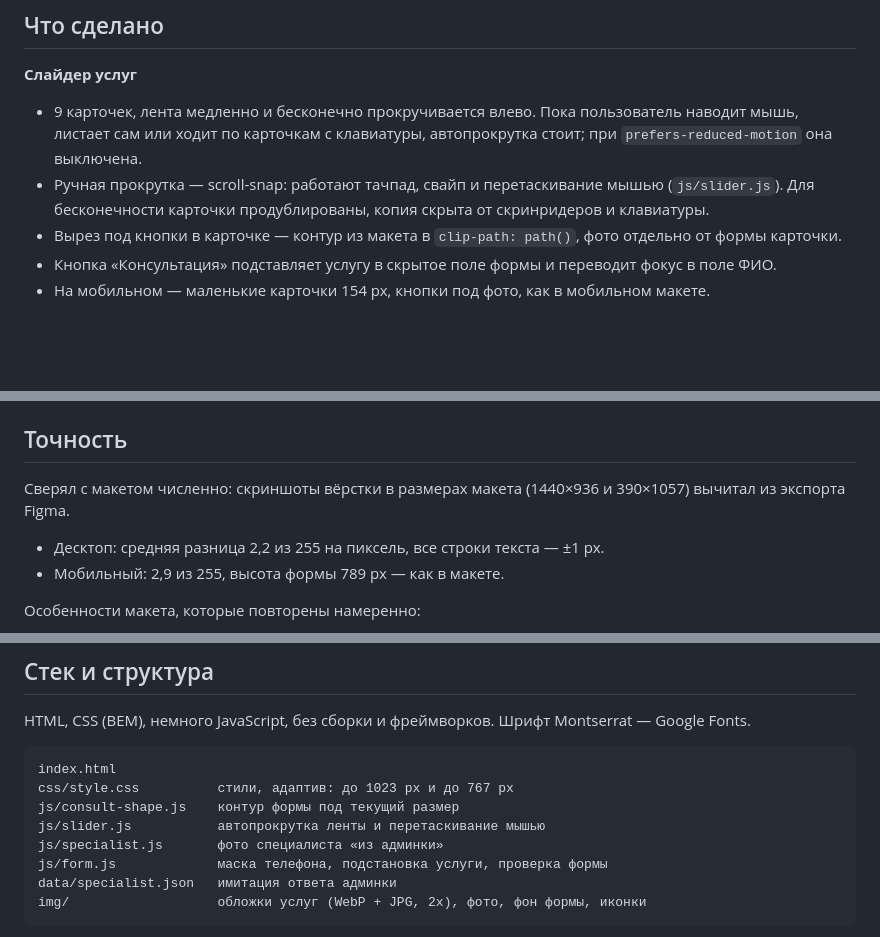
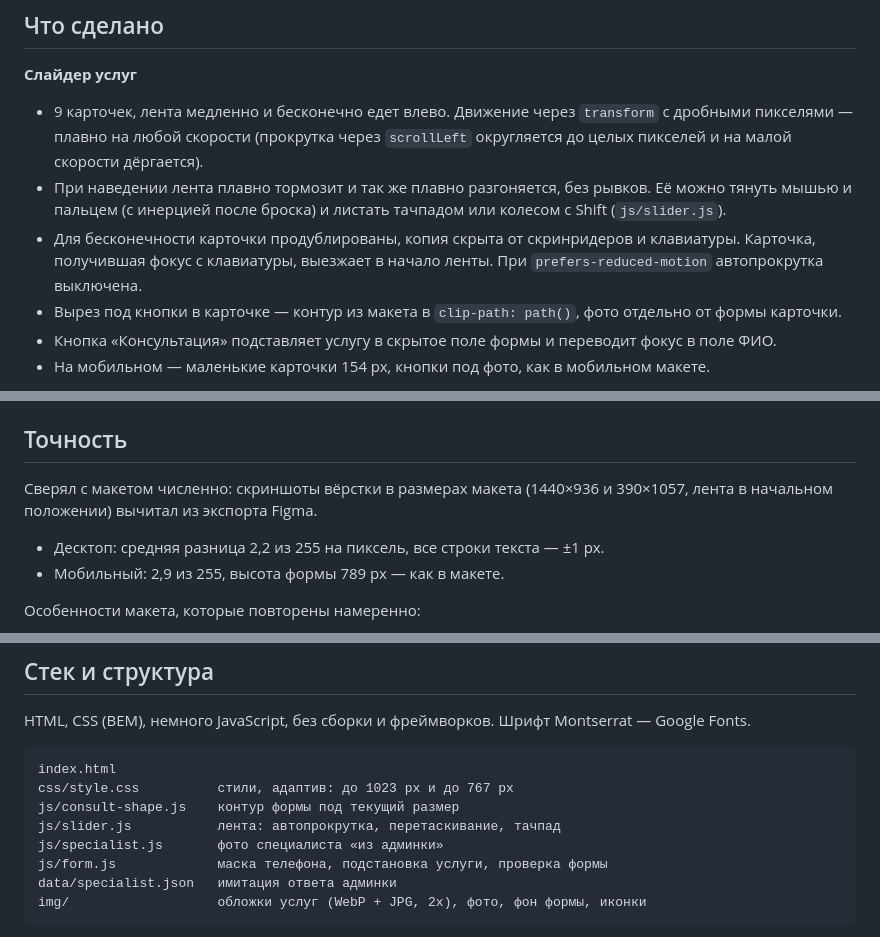
Before and after one commit to saxarov20012310-netizen/dojo-test-2, a Markdown page: README.md, 3 parts joined by grey strips. Drawn GitHub-style; blank space fills up the shorter version.

Commit message:
README: как устроена лента
Co-Authored-By: Claude Opus 5.5 <noreply@anthropic.com>

```diff
--- a/README.md
+++ b/README.md
@@ -7,8 +7,9 @@
 ## Что сделано
 
 **Слайдер услуг**
-- 9 карточек, лента медленно и бесконечно прокручивается влево. Пока пользователь наводит мышь, листает сам или ходит по карточкам с клавиатуры, автопрокрутка стоит; при `prefers-reduced-motion` она выключена.
-- Ручная прокрутка — scroll-snap: работают тачпад, свайп и перетаскивание мышью (`js/slider.js`). Для бесконечности карточки продублированы, копия скрыта от скринридеров и клавиатуры.
+- 9 карточек, лента медленно и бесконечно едет влево. Движение через `transform` с дробными пикселями — плавно на любой скорости (прокрутка через `scrollLeft` округляется до целых пикселей и на малой скорости дёргается).
+- При наведении лента плавно тормозит и так же плавно разгоняется, без рывков. Её можно тянуть мышью и пальцем (с инерцией после броска) и листать тачпадом или колесом с Shift (`js/slider.js`).
+- Для бесконечности карточки продублированы, копия скрыта от скринридеров и клавиатуры. Карточка, получившая фокус с клавиатуры, выезжает в начало ленты. При `prefers-reduced-motion` автопрокрутка выключена.
 - Вырез под кнопки в карточке — контур из макета в `clip-path: path()`, фото отдельно от формы карточки.
 - Кнопка «Консультация» подставляет услугу в скрытое поле формы и переводит фокус в поле ФИО.
 - На мобильном — маленькие карточки 154 px, кнопки под фото, как в мобильном макете.
@@ -22,7 +23,7 @@
 
 ## Точность
 
-Сверял с макетом численно: скриншоты вёрстки в размерах макета (1440×936 и 390×1057) вычитал из экспорта Figma.
+Сверял с макетом численно: скриншоты вёрстки в размерах макета (1440×936 и 390×1057, лента в начальном положении) вычитал из экспорта Figma.
 
 - Десктоп: средняя разница 2,2 из 255 на пиксель, все строки текста — ±1 px.
 - Мобильный: 2,9 из 255, высота формы 789 px — как в макете.
@@ -42,7 +43,7 @@ HTML, CSS (BEM), немного JavaScript, без сборки и фреймв
 index.html
 css/style.css          стили, адаптив: до 1023 px и до 767 px
 js/consult-shape.js    контур формы под текущий размер
-js/slider.js           автопрокрутка ленты и перетаскивание мышью
+js/slider.js           лента: автопрокрутка, перетаскивание, тачпад
 js/specialist.js       фото специалиста «из админки»
 js/form.js             маска телефона, подстановка услуги, проверка формы
 data/specialist.json   имитация ответа админки
```
